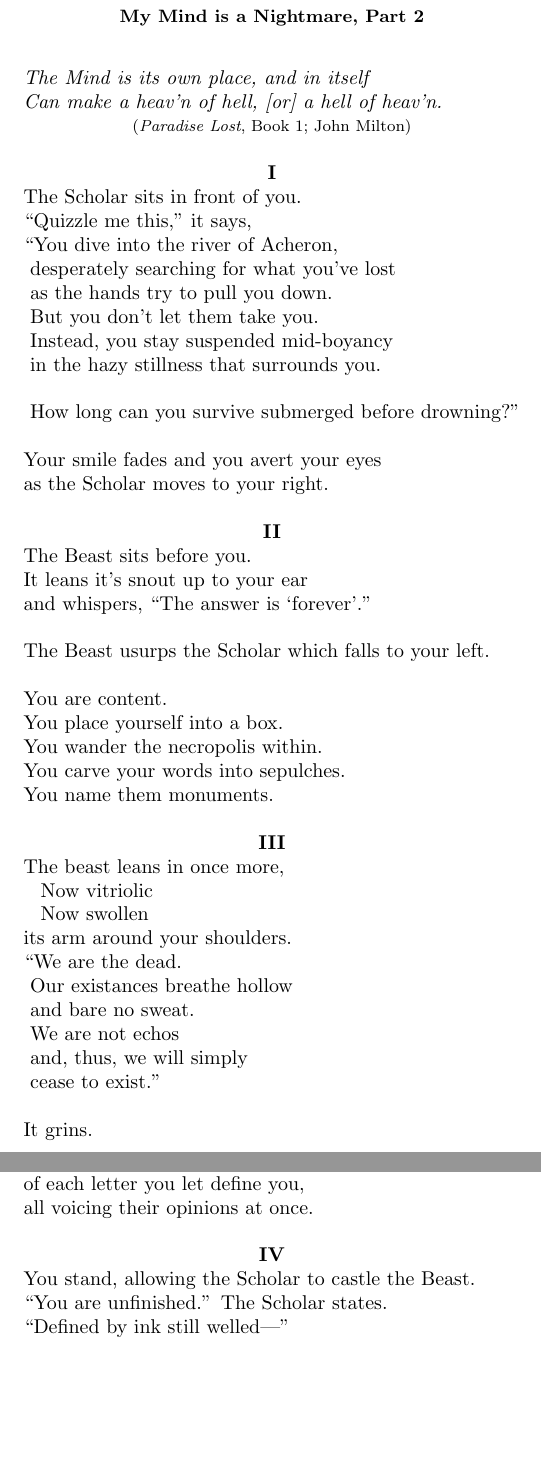
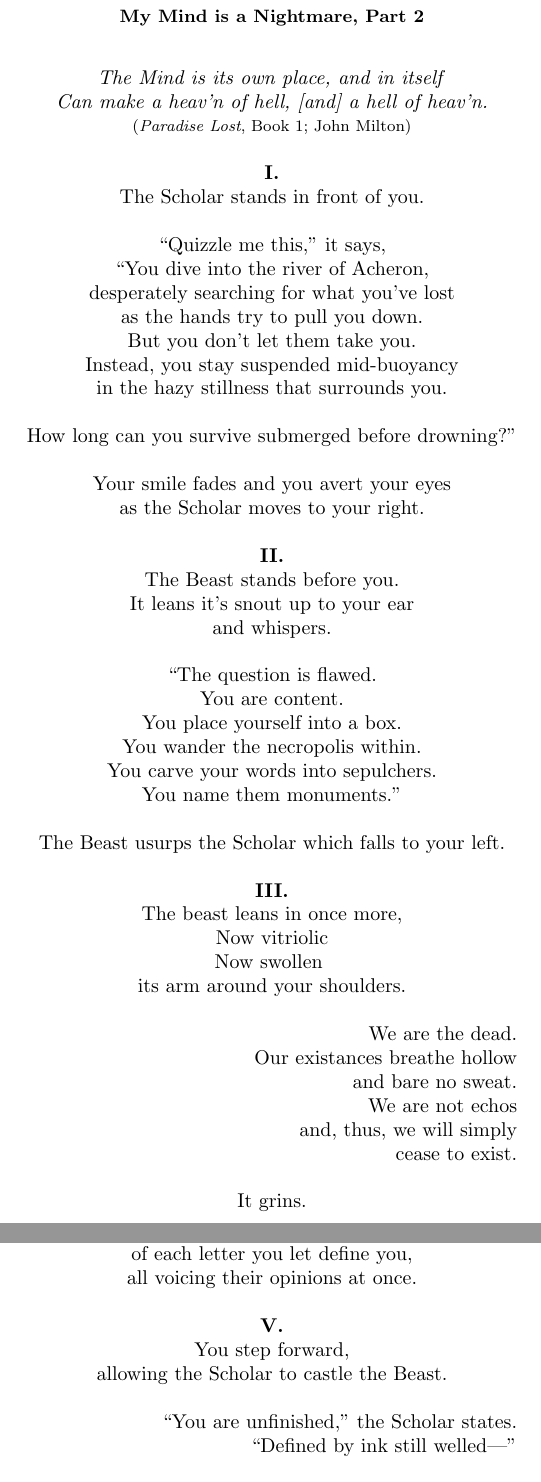
Before and after one commit to jad0017/poems, a LaTeX document (nightmare_part_2_inner_turmoil.tex): two parts of pages 1 and 2 of 2, joined at a grey line, cut so that both start at the same text, the shorter picture padded with empty space. Compiled offline with pdfLaTeX.

Commit message:
Update Nightmare pt2

```diff
--- a/nightmare_part_2_inner_turmoil.tex
+++ b/nightmare_part_2_inner_turmoil.tex
@@ -57,54 +57,63 @@
 
 \newcommand{\h}{\hspace*{2ex}}
 
+\newcommand{\TC}[1]{\multicolumn{1}{c}{#1}}
+\newcommand{\TL}[1]{\multicolumn{1}{l}{#1}}
+\newcommand{\TR}[1]{\multicolumn{1}{r}{#1}}
+
+
 \begin{center}
 \textbf{Inner Turmoil} \\
 {\small\textbf{My Mind is a Nightmare, Part 2}} \\
 \vspace*{2ex}
-\begin{longtable}{l}
-\textit{The Mind is its own place, and in itself} \\
-\textit{Can make a heav'n of hell, [or] a hell of heav'n.} \\
-\multicolumn{1}{c}{\footnotesize{(\textit{Paradise Lost}, Book 1; John Milton)}} \\
+\begin{longtable}{c}
+\TC{\textit{The Mind is its own place, and in itself}} \\
+\TC{\textit{Can make a heav'n of hell, [and] a hell of heav'n.}} \\
+\TC{\footnotesize{(\textit{Paradise Lost}, Book 1; John Milton)}} \\
 \\
-\multicolumn{1}{c}{\textbf{I}} \\
-The Scholar sits in front of you. \\
-``Quizzle me this,'' it says, \\ % Thanks to R.F. Daniels for this one.
-``You dive into the river of Acheron, \\
-\ desperately searching for what you've lost \\
-\ as the hands try to pull you down. \\
-\ But you don't let them take you. \\
-\ Instead, you stay suspended mid-boyancy \\
-\ in the hazy stillness that surrounds you. \\
+\TC{\textbf{I.}} \\
+% Section 1 Text
+\TC{The Scholar stands in front of you.} \\
 \\
-\ How long can you survive submerged before drowning?'' \\
+\TC{``Quizzle me this,'' it says,} \\ % Thanks to R.F. Daniels for this one.
+\TC{``You dive into the river of Acheron,} \\
+\TC{desperately searching for what you've lost} \\
+\TC{as the hands try to pull you down.} \\
+\TC{But you don't let them take you.} \\
+\TC{Instead, you stay suspended mid-buoyancy} \\
+\TC{in the hazy stillness that surrounds you.} \\
+\\
+\TC{How long can you survive submerged before drowning?''} \\
 \\
 Your smile fades and you avert your eyes \\
 as the Scholar moves to your right. \\
 \\
-\multicolumn{1}{c}{\textbf{II}} \\
-The Beast sits before you. \\
-It leans it's snout up to your ear \\
-and whispers, ``The answer is `forever'.'' \\
+\TC{\textbf{II.}} \\
+% Section 2 Text
+\TC{The Beast stands before you.} \\
+\TC{It leans it's snout up to your ear} \\
+\TC{and whispers.} \\
 \\
-The Beast usurps the Scholar which falls to your left. \\
+\TC{``The question is flawed.} \\
+\TC{You are content.} \\
+\TC{You place yourself into a box.} \\
+\TC{You wander the necropolis within.} \\
+\TC{You carve your words into sepulchers.} \\
+\TC{You name them monuments.''} \\
 \\
-You are content. \\
-You place yourself into a box. \\
-You wander the necropolis within. \\
-You carve your words into sepulches. \\
-You name them monuments. \\
+\TC{The Beast usurps the Scholar which falls to your left.} \\
 \\
-\multicolumn{1}{c}{\textbf{III}} \\
-The beast leans in once more, \\
-\h{}Now vitriolic \\ % Now vitriolic and swollen
-\h{}Now swollen \\
-its arm around your shoulders. \\
-``We are the dead. \\
-\ Our existances breathe hollow \\
-\ and bare no sweat. \\
-\ We are not echos \\
-\ and, thus, we will simply \\
-\ cease to exist.'' \\
+\TC{\textbf{III.}} \\
+% Section 3 Text
+\TC{The beast leans in once more,} \\
+\TC{Now vitriolic} \\ % Now vitriolic and swollen
+\TC{Now swollen\ \ } \\ % alignment spaces
+\TC{its arm around your shoulders.} \\
 \\
-It grins. \\
+\TR{We are the dead.} \\
+\TR{Our existances breathe hollow} \\
+\TR{and bare no sweat.} \\
+\TR{We are not echos} \\
+\TR{and, thus, we will simply} \\
+\TR{cease to exist.} \\
 \\
@@ -121,8 +120,2 @@ You are not truely alone. \\
-You are simply lost in the cacophany \\
-of each letter you let define you, \\
-all voicing their opinions at once. \\
+\TC{It grins.} \\
 \\
-\multicolumn{1}{c}{\textbf{IV}} \\
-You stand, allowing the Scholar to castle the Beast. \\
-``You are unfinished.'' The Scholar states. \\
-``Defined by ink still welled---'' \\
@@ -129,3 +134,11 @@ You stand, allowing the Scholar to castle the Beast. \\
+\TC{You are simply lost in the cacophany} \\
+\TC{of each letter you let define you,} \\
+\TC{all voicing their opinions at once.} \\
 \\
-``As time grows stale,'' interjects the Beast. \\
-A single bell tolls in the distance, while, \\
+\TC{\textbf{V.}} \\
+% Section 5 Text
+\TC{You step forward,} \\
+\TC{allowing the Scholar to castle the Beast.} \\
+\\
+\TR{``You are unfinished,'' the Scholar states.} \\
+\TR{``Defined by ink still welled---''} \\
```
Also changed, not shown: nightmare_part_2_inner_turmoil.tex (30 more changed lines).
